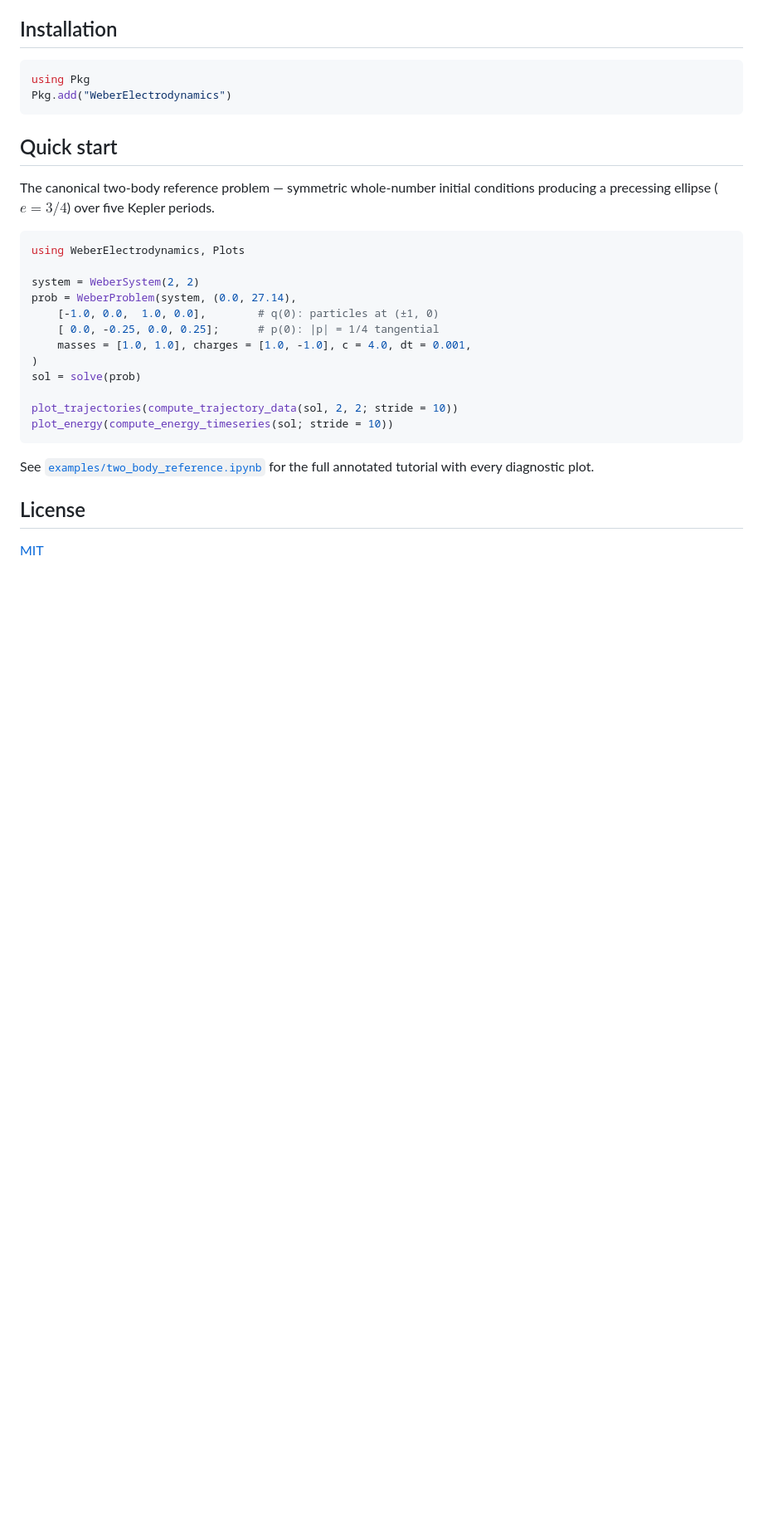
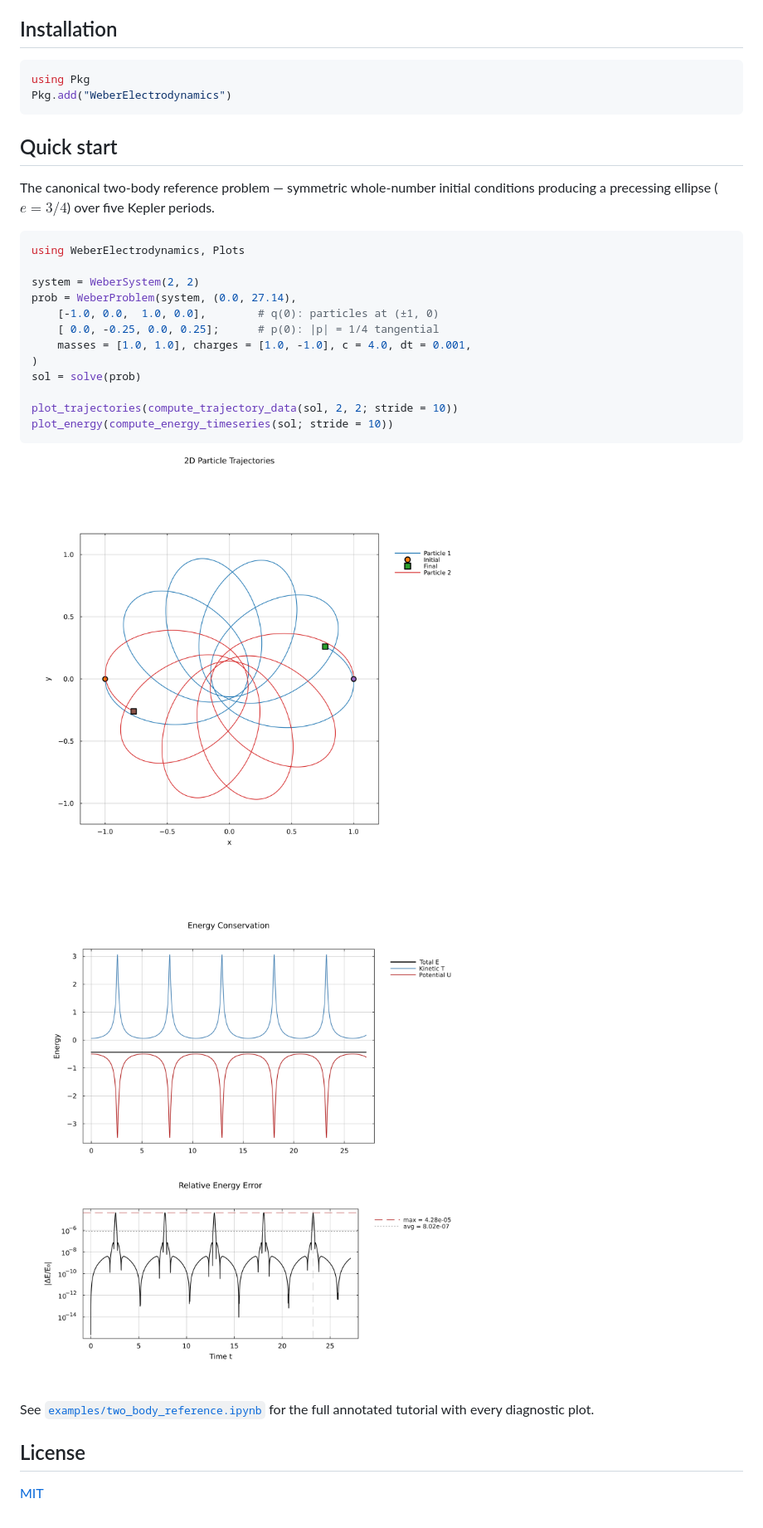
Before and after one commit to WeberElectrodynamics/WeberElectrodynamics.jl, a Markdown page: README.md, the part around the change. Shown at 83% size. Rendered like a GitHub page; pictures changed too: examples/figures/two_body_energy.png (added), examples/figures/two_body_trajectories.png (added); blank space fills up the shorter version.

Commit message:
docs: embed trajectory and energy plots in README quick start
Extracted from examples/two_body_reference.ipynb so the quick start is
visually self-contained on GitHub.

Co-Authored-By: Claude Opus 4.6 <noreply@anthropic.com>

````diff
--- a/README.md
+++ b/README.md
@@ -58,6 +58,9 @@ plot_trajectories(compute_trajectory_data(sol, 2, 2; stride = 10))
 plot_energy(compute_energy_timeseries(sol; stride = 10))
 ```
 
+![Two-body trajectories](examples/figures/two_body_trajectories.png)
+![Energy conservation](examples/figures/two_body_energy.png)
+
 See [`examples/two_body_reference.ipynb`](examples/two_body_reference.ipynb)
 for the full annotated tutorial with every diagnostic plot.
 
````
